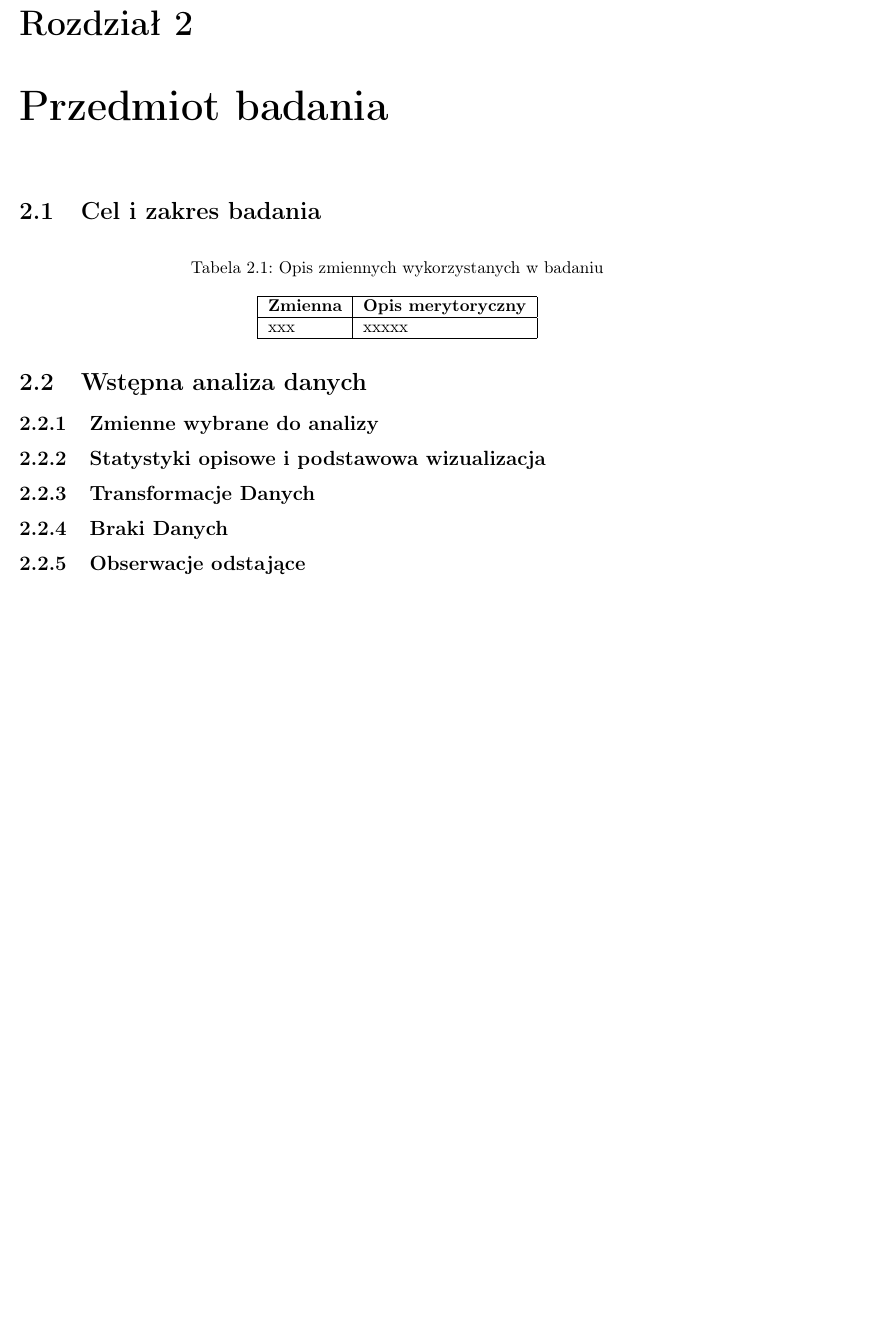
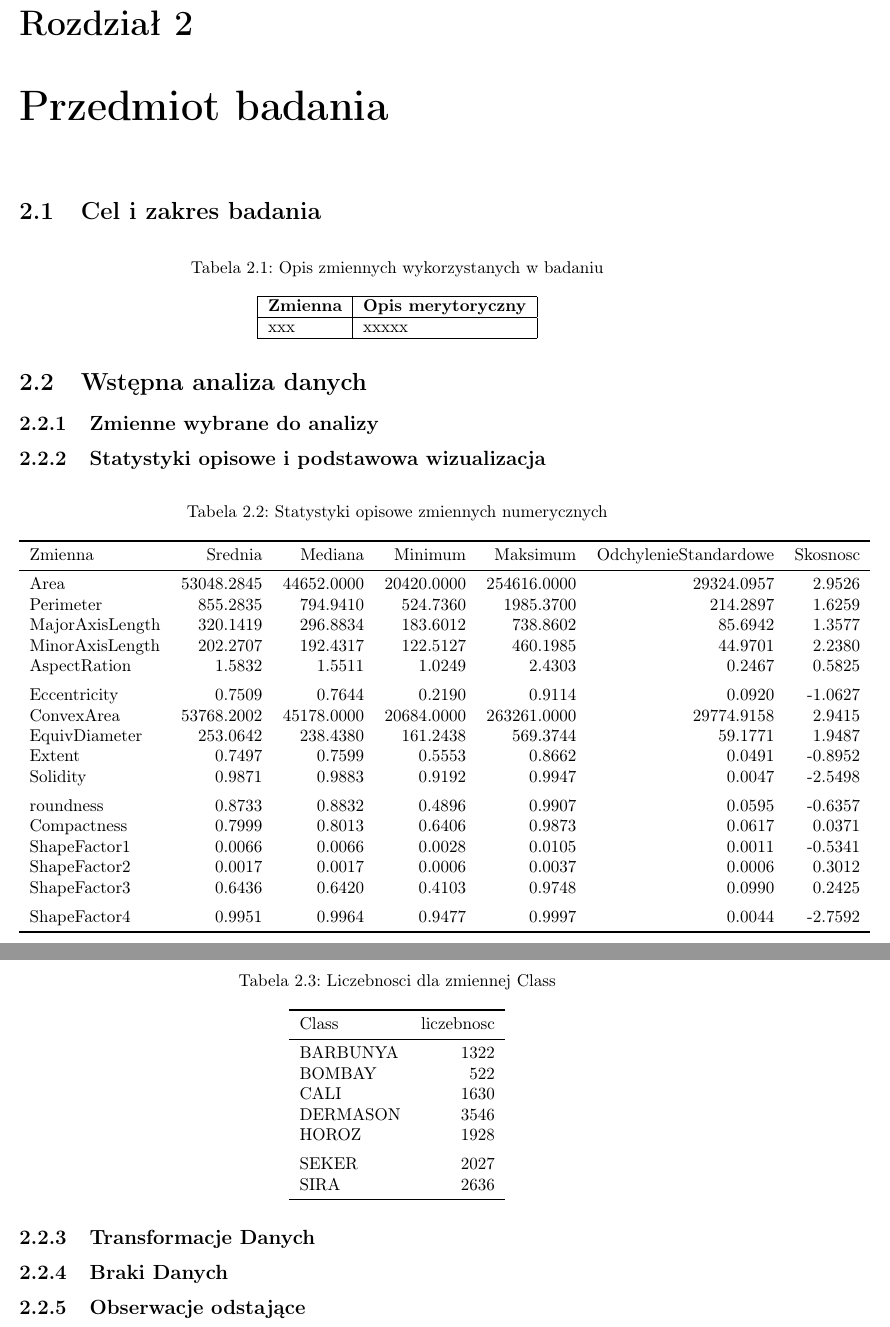
Before and after one commit to joannadagil/DataAnalysisMethods-Classification, a LaTeX thesis (report/main.tex, which reads report/tabele_statystyki_opisowe.tex): part of page 5 of 9 before the commit and two parts of pages 5 and 6 of 10 after it, the two joined at a grey line, cut so that both start at the same text, the shorter picture padded with empty space. Compiled offline with pdfLaTeX.

Commit message:
statystyki opisowe zmiennych

```diff
--- /dev/null
+++ b/report/tabele_statystyki_opisowe.tex
@@ -0,0 +1,50 @@
+\begin{table}[H]
+
+\caption{\label{tab:statystyki-opisowe-numeryczne}Statystyki opisowe zmiennych numerycznych}
+\centering
+\begin{tabular}[t]{lrrrrrr}
+\toprule
+Zmienna & Srednia & Mediana & Minimum & Maksimum & OdchylenieStandardowe & Skosnosc\\
+\midrule
+Area & 53048.2845 & 44652.0000 & 20420.0000 & 254616.0000 & 29324.0957 & 2.9526\\
+Perimeter & 855.2835 & 794.9410 & 524.7360 & 1985.3700 & 214.2897 & 1.6259\\
+MajorAxisLength & 320.1419 & 296.8834 & 183.6012 & 738.8602 & 85.6942 & 1.3577\\
+MinorAxisLength & 202.2707 & 192.4317 & 122.5127 & 460.1985 & 44.9701 & 2.2380\\
+AspectRation & 1.5832 & 1.5511 & 1.0249 & 2.4303 & 0.2467 & 0.5825\\
+\addlinespace
+Eccentricity & 0.7509 & 0.7644 & 0.2190 & 0.9114 & 0.0920 & -1.0627\\
+ConvexArea & 53768.2002 & 45178.0000 & 20684.0000 & 263261.0000 & 29774.9158 & 2.9415\\
+EquivDiameter & 253.0642 & 238.4380 & 161.2438 & 569.3744 & 59.1771 & 1.9487\\
+Extent & 0.7497 & 0.7599 & 0.5553 & 0.8662 & 0.0491 & -0.8952\\
+Solidity & 0.9871 & 0.9883 & 0.9192 & 0.9947 & 0.0047 & -2.5498\\
+\addlinespace
+roundness & 0.8733 & 0.8832 & 0.4896 & 0.9907 & 0.0595 & -0.6357\\
+Compactness & 0.7999 & 0.8013 & 0.6406 & 0.9873 & 0.0617 & 0.0371\\
+ShapeFactor1 & 0.0066 & 0.0066 & 0.0028 & 0.0105 & 0.0011 & -0.5341\\
+ShapeFactor2 & 0.0017 & 0.0017 & 0.0006 & 0.0037 & 0.0006 & 0.3012\\
+ShapeFactor3 & 0.6436 & 0.6420 & 0.4103 & 0.9748 & 0.0990 & 0.2425\\
+\addlinespace
+ShapeFactor4 & 0.9951 & 0.9964 & 0.9477 & 0.9997 & 0.0044 & -2.7592\\
+\bottomrule
+\end{tabular}
+\end{table}
+
+\begin{table}[H]
+
+\caption{\label{tab:liczebnosci-Class}Liczebnosci dla zmiennej Class}
+\centering
+\begin{tabular}[t]{lr}
+\toprule
+Class & liczebnosc\\
+\midrule
+BARBUNYA & 1322\\
+BOMBAY & 522\\
+CALI & 1630\\
+DERMASON & 3546\\
+HOROZ & 1928\\
+\addlinespace
+SEKER & 2027\\
+SIRA & 2636\\
+\bottomrule
+\end{tabular}
+\end{table}
```
Also changed, not shown: report/main.tex (+2 -1 lines), report/main.pdf, 7 other files.
